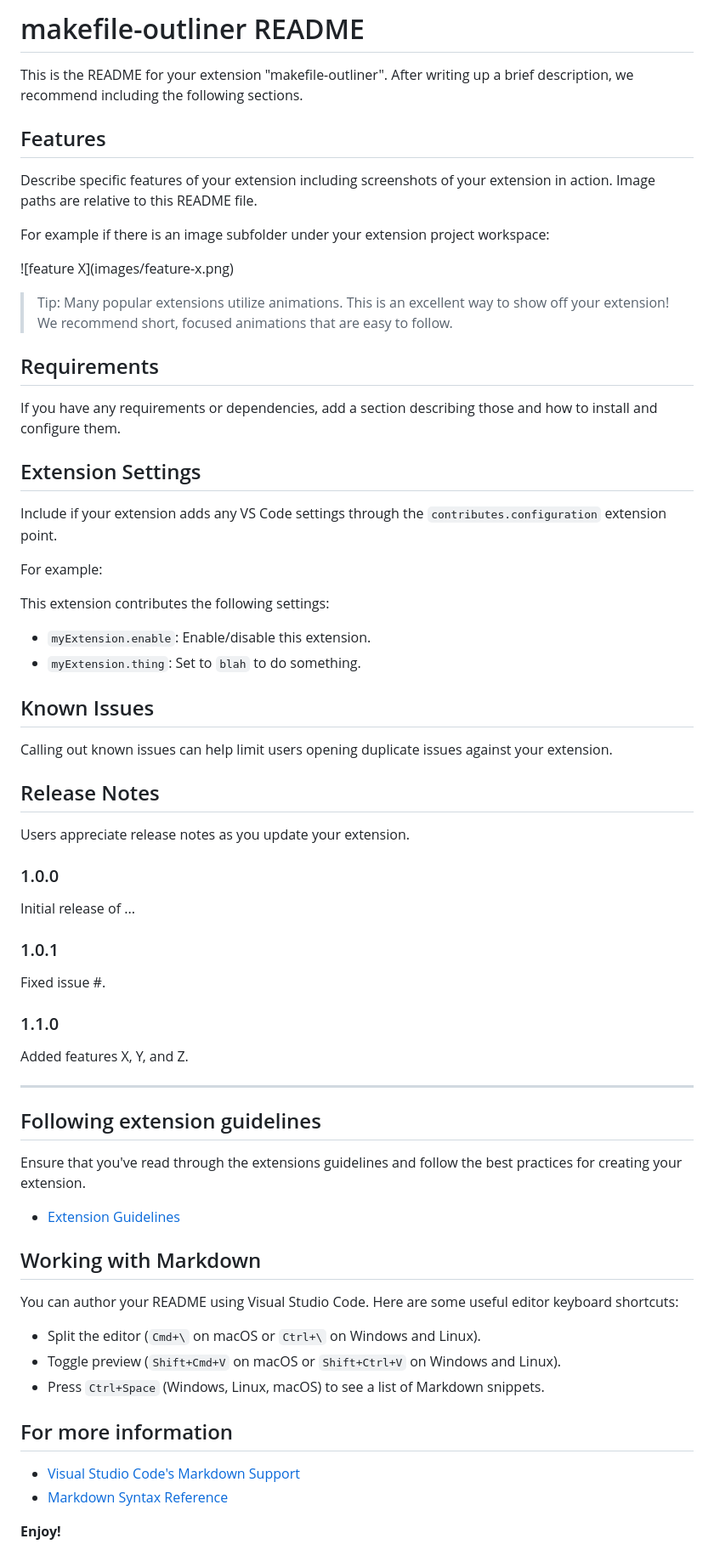
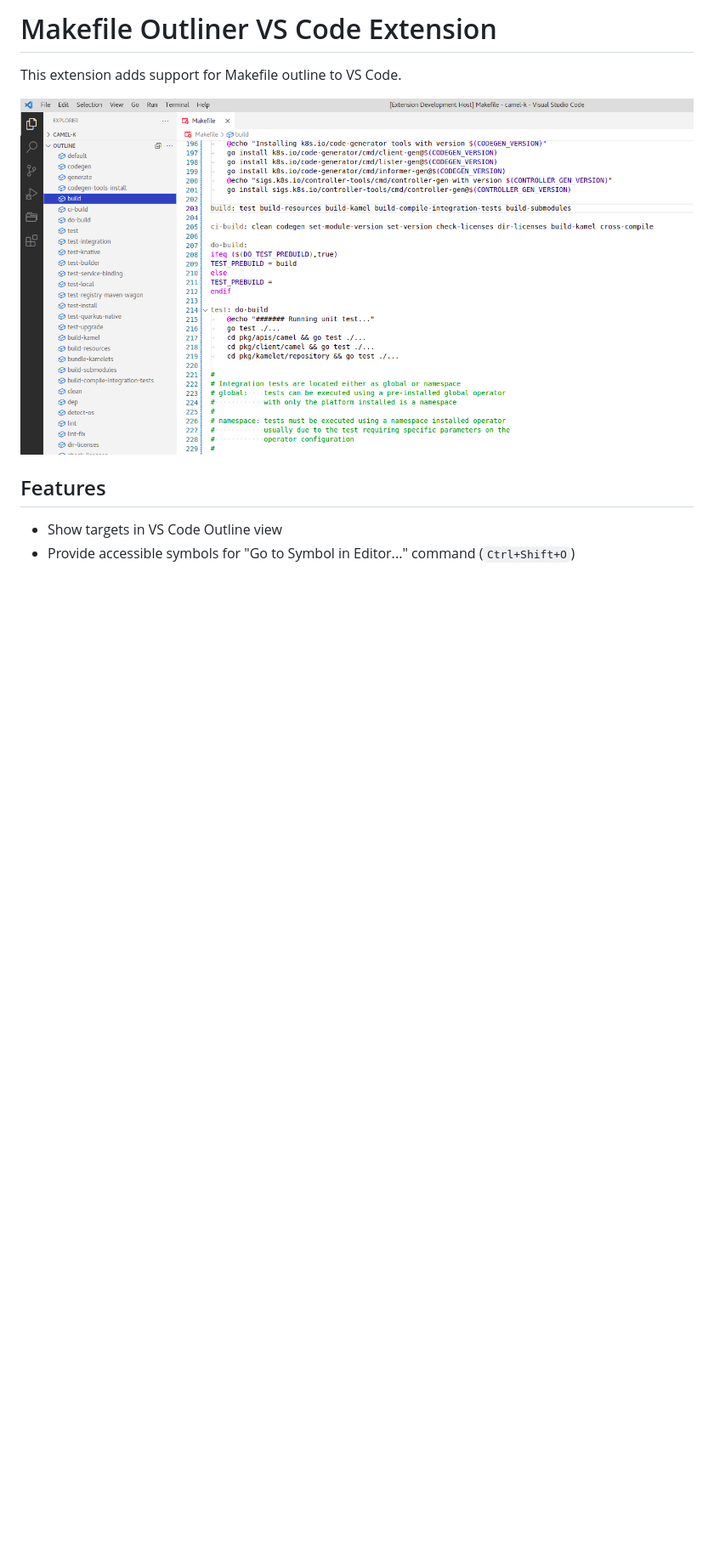
Before and after one commit to tadayosi/vscode-makefile-outliner, a Markdown page: README.md, the part around the change. Shown at 85% size. Rendered like a GitHub page; pictures changed too: images/vscode-makefile-outliner.png (added); blank space fills up the shorter version.

```diff
--- a/README.md
+++ b/README.md
@@ -1,71 +1,10 @@
-# makefile-outliner README
+# Makefile Outliner VS Code Extension
 
-This is the README for your extension "makefile-outliner". After writing up a brief description, we recommend including the following sections.
+This extension adds support for Makefile outline to VS Code.
+
+![Makefile Outliner](./images/vscode-makefile-outliner.png)
 
 ## Features
 
-Describe specific features of your extension including screenshots of your extension in action. Image paths are relative to this README file.
-
-For example if there is an image subfolder under your extension project workspace:
-
-\!\[feature X\]\(images/feature-x.png\)
-
-> Tip: Many popular extensions utilize animations. This is an excellent way to show off your extension! We recommend short, focused animations that are easy to follow.
-
-## Requirements
-
-If you have any requirements or dependencies, add a section describing those and how to install and configure them.
-
-## Extension Settings
-
-Include if your extension adds any VS Code settings through the `contributes.configuration` extension point.
-
-For example:
-
-This extension contributes the following settings:
-
-* `myExtension.enable`: Enable/disable this extension.
-* `myExtension.thing`: Set to `blah` to do something.
-
-## Known Issues
-
-Calling out known issues can help limit users opening duplicate issues against your extension.
-
-## Release Notes
-
-Users appreciate release notes as you update your extension.
-
-### 1.0.0
-
-Initial release of ...
-
-### 1.0.1
-
-Fixed issue #.
-
-### 1.1.0
-
-Added features X, Y, and Z.
-
----
-
-## Following extension guidelines
-
-Ensure that you've read through the extensions guidelines and follow the best practices for creating your extension.
-
-* [Extension Guidelines](https://code.visualstudio.com/api/references/extension-guidelines)
-
-## Working with Markdown
-
-You can author your README using Visual Studio Code. Here are some useful editor keyboard shortcuts:
-
-* Split the editor (`Cmd+\` on macOS or `Ctrl+\` on Windows and Linux).
-* Toggle preview (`Shift+Cmd+V` on macOS or `Shift+Ctrl+V` on Windows and Linux).
-* Press `Ctrl+Space` (Windows, Linux, macOS) to see a list of Markdown snippets.
-
-## For more information
-
-* [Visual Studio Code's Markdown Support](http://code.visualstudio.com/docs/languages/markdown)
-* [Markdown Syntax Reference](https://help.github.com/articles/markdown-basics/)
-
-**Enjoy!**
+* Show targets in VS Code Outline view
+* Provide accessible symbols for "Go to Symbol in Editor..." command (`Ctrl+Shift+O`)
```
